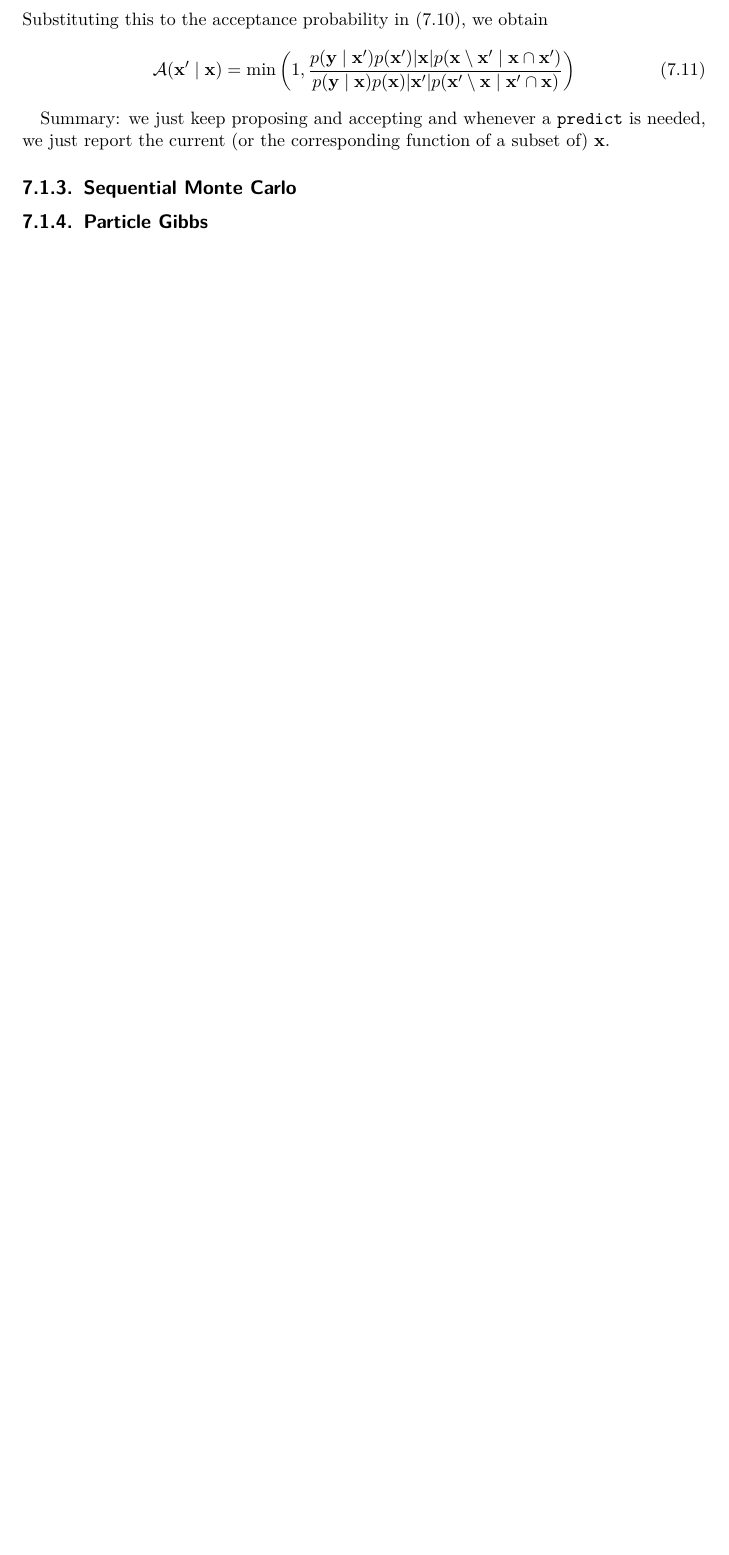
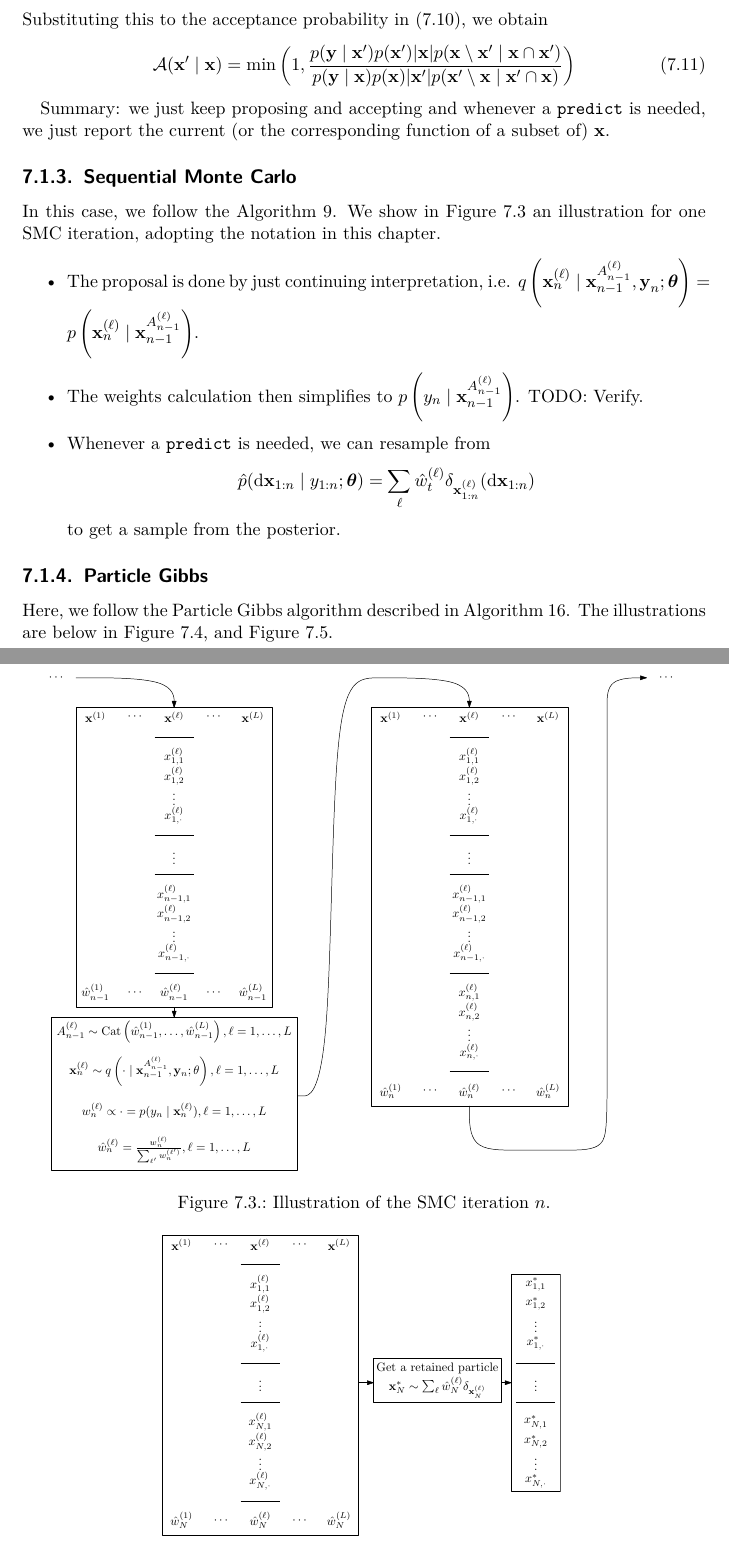
Before and after one commit to sk1ll3r/bayes, a LaTeX thesis (bayes.tex, which reads pprog/how/pgibbs.tex, pprog/how/smc.tex): part of page 55 of 60 before the commit and two parts of pages 55 and 56 of 63 after it, the two joined at a grey line, cut so that both start at the same text, the shorter picture padded with empty space. Compiled offline with pdfLaTeX.

Commit message:
Finished pgibbs and smc for pprog with illustrations

```diff
--- a/pprog/how/pgibbs.tex
+++ b/pprog/how/pgibbs.tex
@@ -1 +1,8 @@
 \subsection{Particle Gibbs}
+Here, we follow the Particle Gibbs algorithm described in Algorithm~\ref{alg:sampling/pmcmc-pg-pg/pg}. The illustrations are below in Figure~\ref{fig:pprog/how/figures/pgibbs1}, and Figure~\ref{fig:pprog/how/figures/pgibbs2}.
+\begin{figure}[!htb]
+\centering
+\includegraphics[scale=0.75]{pprog/how/figures/pgibbs/pgibbs1}
+\caption{Initialisation of the Particle Gibbs sampler.}
+\label{fig:pprog/how/figures/pgibbs1}
+\end{figure}
--- a/pprog/how/smc.tex
+++ b/pprog/how/smc.tex
@@ -1 +1,18 @@
 \subsection{Sequential Monte Carlo}
+In this case, we follow the Algorithm~\ref{alg:sampling/part-fil/part-fil}. We show in Figure~\ref{fig:pprog/how/figures/smc} an illustration for one SMC iteration, adopting the notation in this chapter.
+\begin{figure}[!htb]
+\centering
+\includegraphics[scale=0.75]{pprog/how/figures/smc/smc}
+\caption{Illustration of the SMC iteration $n$.}
+\label{fig:pprog/how/figures/smc}
+\end{figure}
+
+\begin{itemize}
+	\item The proposal is done by just continuing interpretation, i.e. $q\left(\vec x_n^{(\ell)} \mid \vec x_{n - 1}^{A_{n - 1}^{(\ell)}}, \vec y_n; \vec \theta\right) = p\left(\vec x_n^{(\ell)} \mid \vec x_{n - 1}^{A_{n - 1}^{(\ell)}} \right)$.
+	\item The weights calculation then simplifies to $p\left(y_n \mid \vec x_{n - 1}^{A_{n - 1}^{(\ell)}}\right)$. TODO: Verify.
+	\item Whenever a \verb!predict! is needed, we can resample from
+		\begin{equation*}
+			\hat p(\mathrm d \vec x_{1:n} \mid y_{1:n}; \vec \theta) = \sum_\ell \hat w_t^{(\ell)} \delta_{\vec x_{1:n}^{(\ell)}}(\mathrm d \vec x_{1:n})
+		\end{equation*}
+		to get a sample from the posterior.
+\end{itemize}
```
Also changed, not shown: sampling/part-fil.tex (+1 -1 lines), sampling/pmcmc-pg-csmc.tex (+1 -1 lines), sampling/pmcmc-pg-pg.tex (+1 -1 lines), bayes.pdf, pprog/how/figures/pgibbs/pgibbs1.pdf (added), pprog/how/figures/pgibbs/pgibbs2.pdf (added), pprog/how/figures/smc/smc.pdf (added), pprog/how/pgibbs.tex (7 more changed lines), 3 other files.
